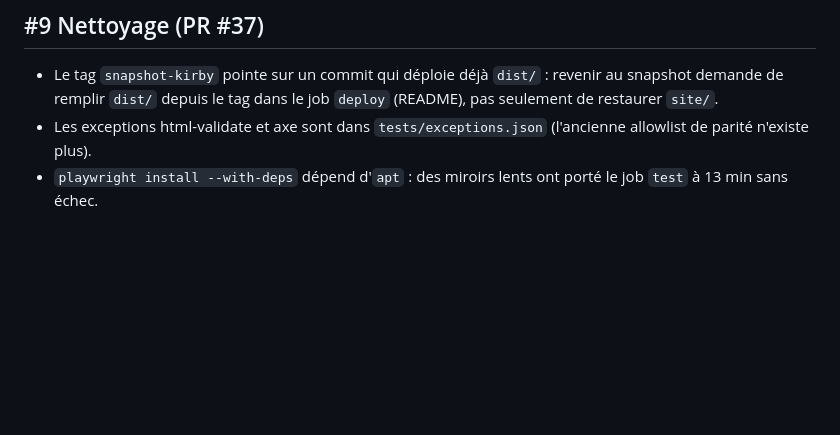
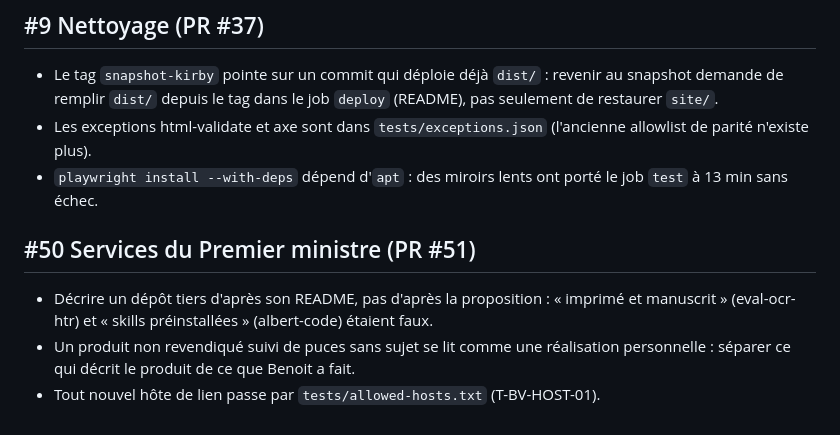
Before and after one commit to benoitvx/benoitvinceneux.com, a Markdown page: tasks/lessons.md, the part around the change. Rendered like a GitHub page; blank space fills up the shorter version.

Commit message:
docs: Leçons de #50

```diff
--- a/tasks/lessons.md
+++ b/tasks/lessons.md
@@ -35,3 +35,8 @@
 - Le tag `snapshot-kirby` pointe sur un commit qui déploie déjà `dist/` : revenir au snapshot demande de remplir `dist/` depuis le tag dans le job `deploy` (README), pas seulement de restaurer `site/`.
 - Les exceptions html-validate et axe sont dans `tests/exceptions.json` (l'ancienne allowlist de parité n'existe plus).
 - `playwright install --with-deps` dépend d'`apt` : des miroirs lents ont porté le job `test` à 13 min sans échec.
+
+## #50 Services du Premier ministre (PR #51)
+- Décrire un dépôt tiers d'après son README, pas d'après la proposition : « imprimé et manuscrit » (eval-ocr-htr) et « skills préinstallées » (albert-code) étaient faux.
+- Un produit non revendiqué suivi de puces sans sujet se lit comme une réalisation personnelle : séparer ce qui décrit le produit de ce que Benoit a fait.
+- Tout nouvel hôte de lien passe par `tests/allowed-hosts.txt` (T-BV-HOST-01).
```
